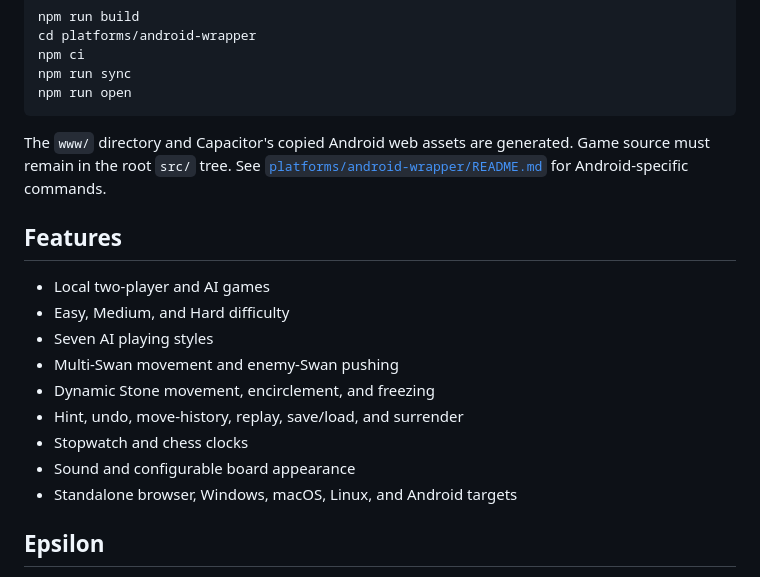
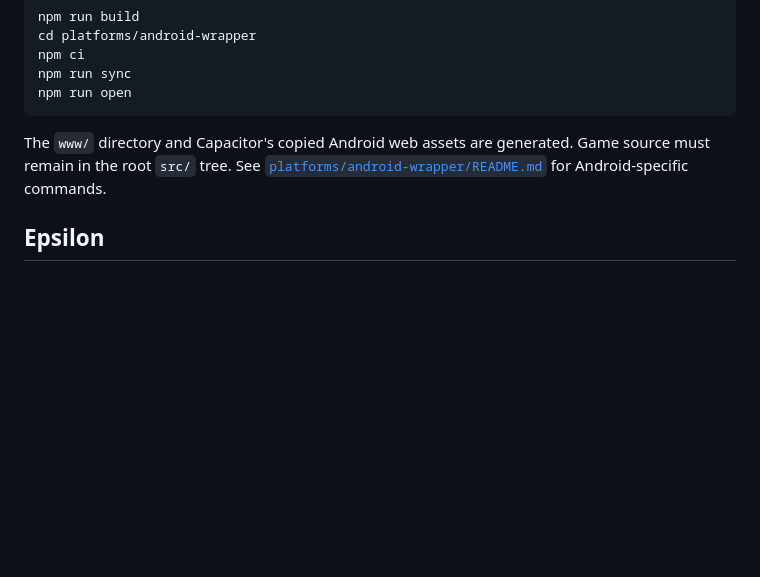
Before and after one commit to atritheone/Linith, a Markdown page: README.md, the part around one of its changes. GitHub-like rendering; blank space fills up the shorter version.

```diff
--- a/README.md
+++ b/README.md
@@ -98,18 +162,6 @@ npm run open
 
 The `www/` directory and Capacitor's copied Android web assets are generated. Game source must remain in the root `src/` tree. See [`platforms/android-wrapper/README.md`](platforms/android-wrapper/README.md) for Android-specific commands.
 
-## Features
-
-- Local two-player and AI games
-- Easy, Medium, and Hard difficulty
-- Seven AI playing styles
-- Multi-Swan movement and enemy-Swan pushing
-- Dynamic Stone movement, encirclement, and freezing
-- Hint, undo, move-history, replay, save/load, and surrender
-- Stopwatch and chess clocks
-- Sound and configurable board appearance
-- Standalone browser, Windows, macOS, Linux, and Android targets
-
 ## Epsilon
 
 `epsilon/` contains Linith's AlphaZero-style policy/value networks, Monte Carlo tree search, self-play, evaluation, model promotion, and optional Pybind11/C++ acceleration.
```
Also changed, not shown: other parts of README.md (+67 -3 lines).
